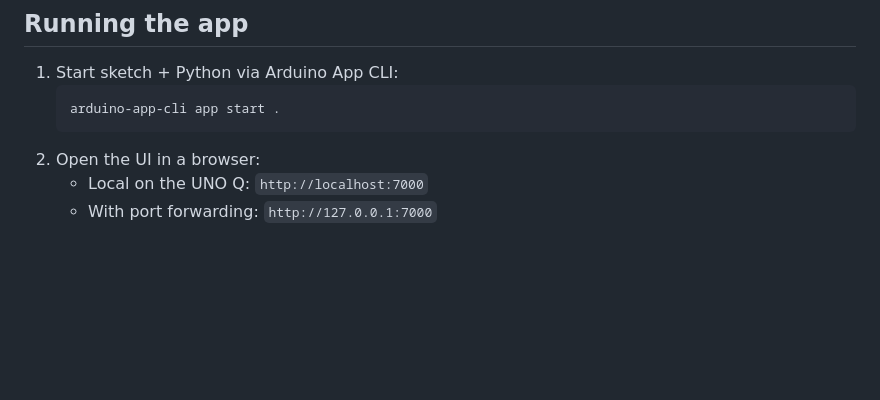
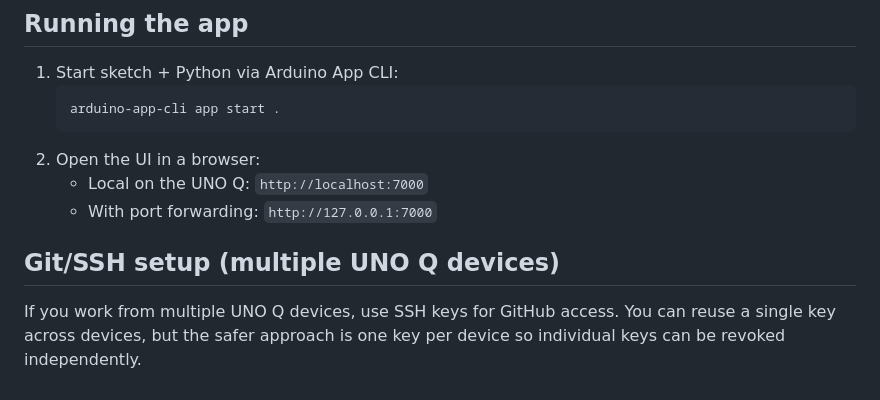
Before and after one commit to diy-ecg/diy-ecg-uno-Q, a Markdown page: README.md, the part around the change. Rendered like a GitHub page; blank space fills up the shorter version.

Commit message:
SSH-Anpassung

```diff
--- a/README.md
+++ b/README.md
@@ -80,3 +80,9 @@ memory bounded while supporting steady real-time updates.
 2. Open the UI in a browser:
    - Local on the UNO Q: `http://localhost:7000`
    - With port forwarding: `http://127.0.0.1:7000`
+
+## Git/SSH setup (multiple UNO Q devices)
+
+If you work from multiple UNO Q devices, use SSH keys for GitHub access. You
+can reuse a single key across devices, but the safer approach is one key per
+device so individual keys can be revoked independently.
```
